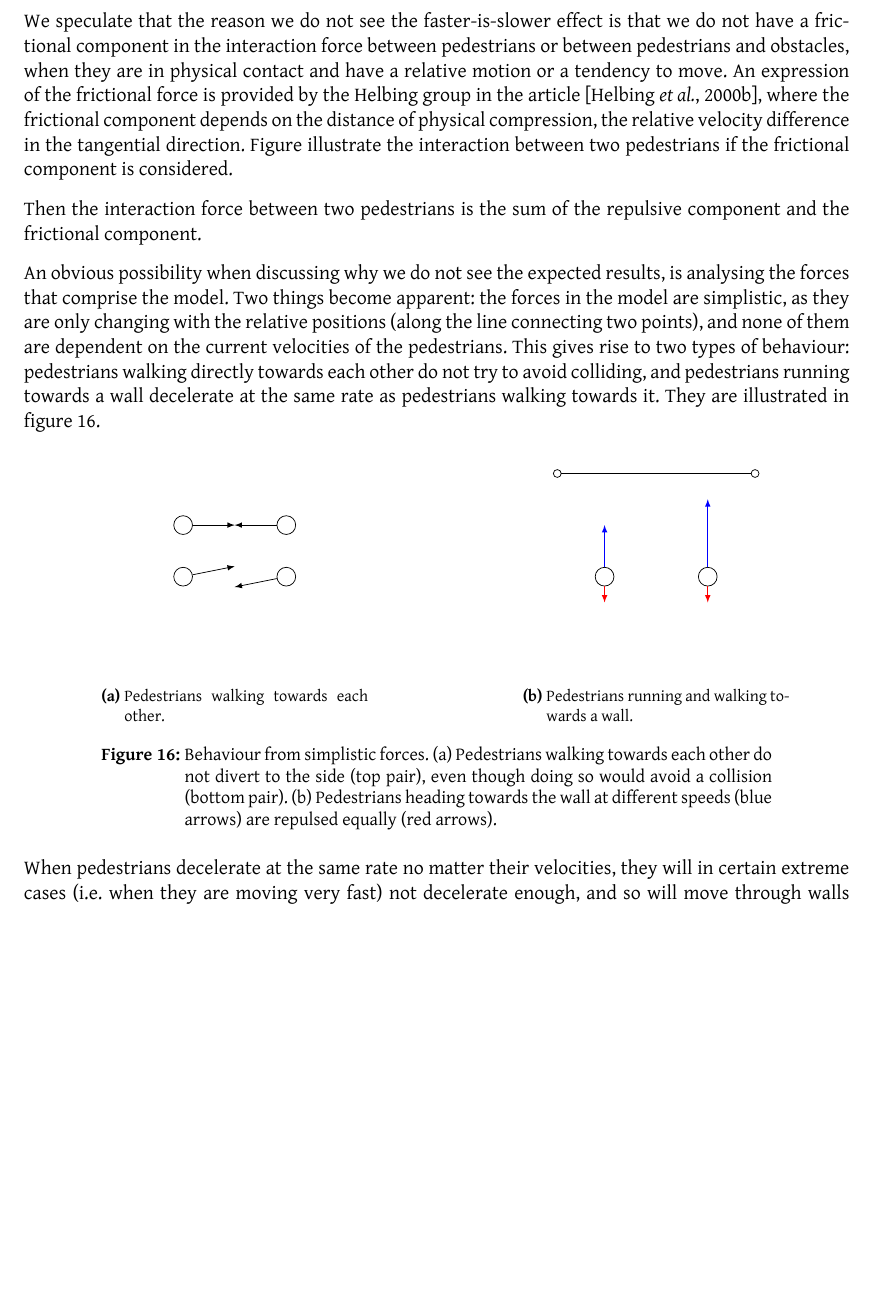
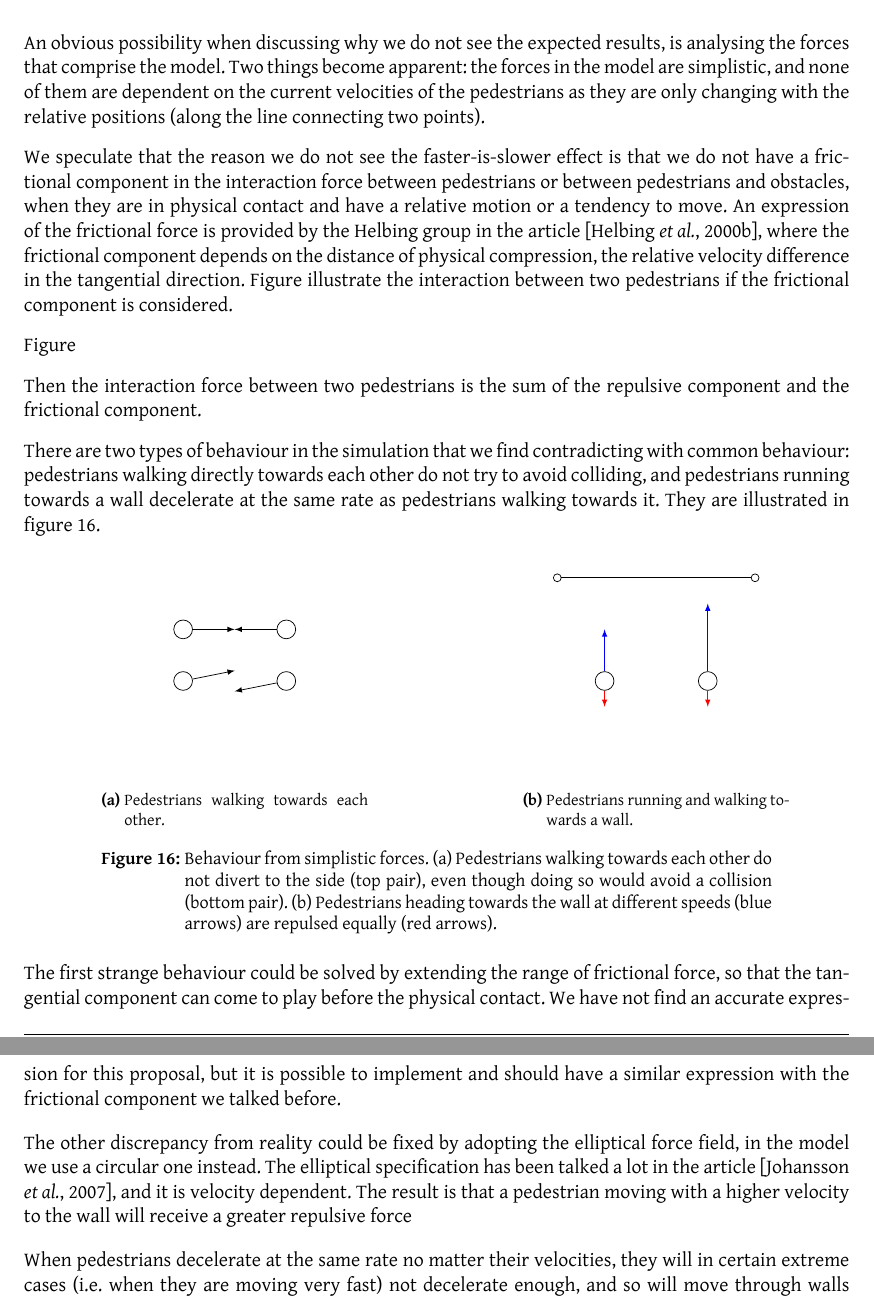
Before and after one commit to tohojo/RUC-math--crowd-modeling, a LaTeX document (LaTeX/crowd-modelling.tex, which reads LaTeX/discussion.tex): part of page 36 of 44 before the commit and two parts of pages 36 and 37 of 44 after it, the two joined at a grey line, cut so that both start at the same text, the shorter picture padded with empty space. Compiled offline with XeLaTeX.

Commit message:
Update discussion

```diff
--- a/LaTeX/discussion.tex
+++ b/LaTeX/discussion.tex
@@ -3,12 +3,16 @@
 As we have seen in section~\ref{sec:results}, we have not obtained the
 expected results from our simulations in all cases. In this section we discuss
 some possible changes that we believe will fix these discrepancies.
-
 The section is divided into three parts: A discussion of the effects of modifying
 the interaction forces, a discussion of parameter values, and a
 discussion of possible errors related to our implementation of the simulation.
 
 \subsection{Modifying interaction forces}
+An obvious possibility when discussing why we do not see the expected results,
+is analysing the forces that comprise the model. Two things become apparent:
+the forces in the model are simplistic, and none of them are dependent
+on the current velocities of the pedestrians as they are only changing with the relative
+positions (along the line connecting two points).
 
 We speculate that the reason we do not see the faster-is-slower effect is
 that we do not have a frictional component in the interaction force between pedestrians
@@ -19,18 +23,15 @@ depends on the distance of physical compression, the relative velocity differenc
 the tangential direction. Figure  illustrate the interaction between two pedestrians
 if the frictional component is considered.
 
+Figure
 
 Then the interaction force between two pedestrians is the sum of the repulsive component
 and the frictional component.
 
-An obvious possibility when discussing why we do not see the expected results,
-is analysing the forces that comprise the model. Two things become apparent:
-the forces in the model are simplistic, as they are only changing with the relative
-positions (along the line connecting two points), and none of them are dependent
-on the current velocities of the pedestrians. This gives rise to two types of
-behaviour: pedestrians walking directly towards each other do not try to avoid
-colliding, and pedestrians running towards a wall decelerate at the same rate
-as pedestrians walking towards it. They are illustrated in
+There are two types of behaviour in the simulation that we find contradicting
+with common behaviour: pedestrians walking directly towards each other
+do not try to avoid colliding, and pedestrians running towards a wall
+decelerate at the same rate as pedestrians walking towards it. They are illustrated in
 figure~\ref{fig:extra-forces-behaviour}.
 
 \begin{figure}[h]
@@ -72,6 +73,18 @@ figure~\ref{fig:extra-forces-behaviour}.
     equally (red arrows).}
     \label{fig:extra-forces-behaviour}
 \end{figure}
+
+The first strange behaviour could be solved by extending the range of
+frictional force, so that the tangential component can come to play before
+the physical contact. We have not find an accurate expression for this
+proposal, but it is possible to implement and should have a similar expression
+with the frictional component we talked before.
+
+The other discrepancy from reality could be fixed by adopting the elliptical
+force field, in the model we use a circular one instead.
+The elliptical specification has been talked a lot in the article \cite{ABconstant},
+and it is velocity dependent. The result is that a pedestrian moving with a
+higher velocity to the wall will receive a greater repulsive force
 
 When pedestrians decelerate at the same rate no matter their velocities, they
 will in certain extreme cases (i.e. when they are moving very fast) not
```
